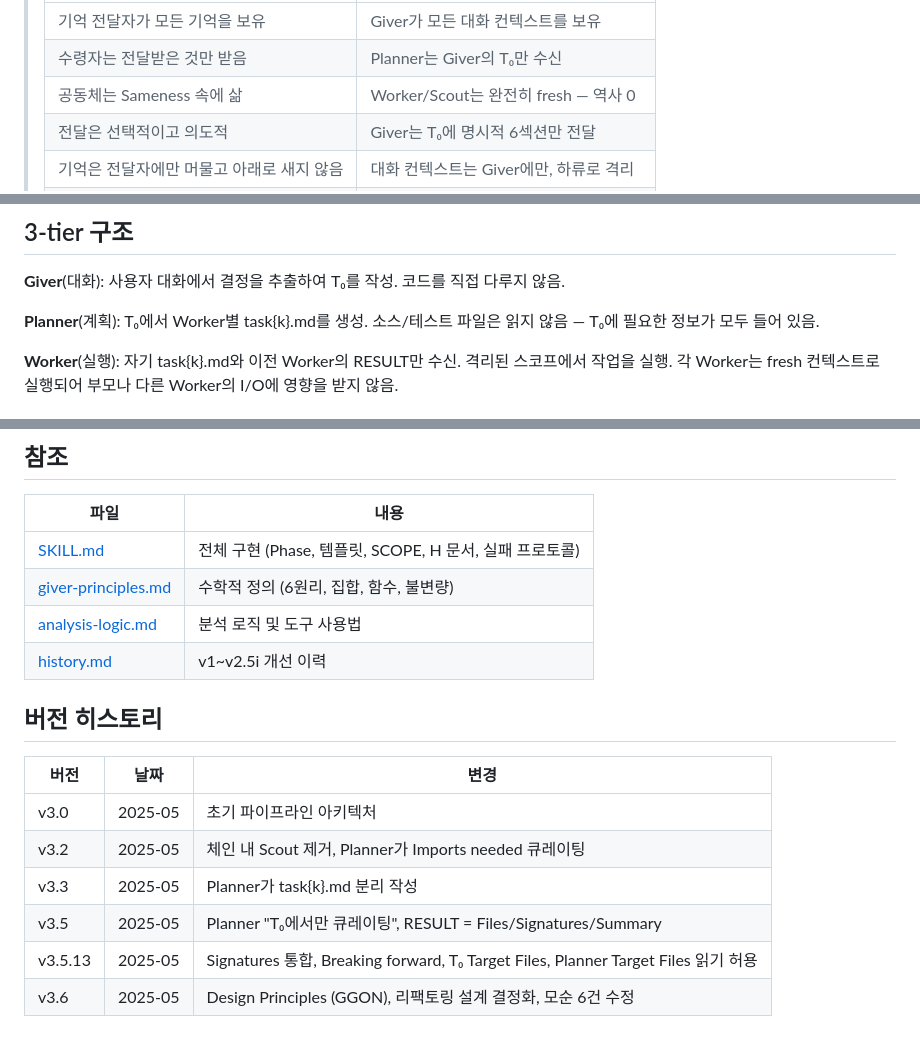
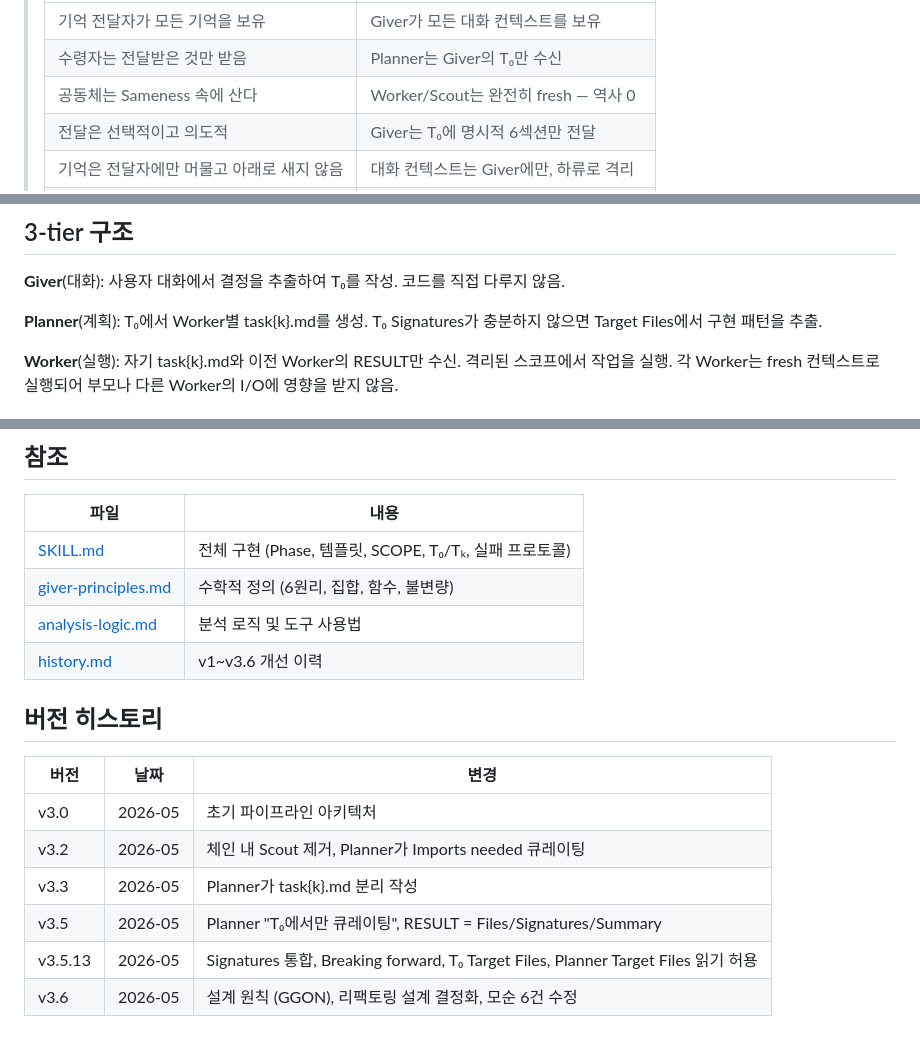
Before and after one commit to sng2c/giver-architecture, a Markdown page: README.md, 3 parts joined by grey strips. Drawn GitHub-style.

Commit message:
readme: 검수 수정 6건 (삶→산다, Planner 설명, 날짜, H문서→T₀/Tₖ, history 범위, v3.6 한국어)

```diff
--- a/README.md
+++ b/README.md
@@ -13,7 +13,7 @@ v3.6
 > |---|---|
 > | 기억 전달자가 모든 기억을 보유 | Giver가 모든 대화 컨텍스트를 보유 |
 > | 수령자는 전달받은 것만 받음 | Planner는 Giver의 T₀만 수신 |
-> | 공동체는 Sameness 속에 삶 | Worker/Scout는 완전히 fresh — 역사 0 |
+> | 공동체는 Sameness 속에 산다 | Worker/Scout는 완전히 fresh — 역사 0 |
 > | 전달은 선택적이고 의도적 | Giver는 T₀에 명시적 6섹션만 전달 |
 > | 기억은 전달자에만 머물고 아래로 새지 않음 | 대화 컨텍스트는 Giver에만, 하류로 격리 |
 > | 고통의 전달 (giving of pain) | Giver가 실패 기억을 Past failures로 주입 |
@@ -74,7 +74,7 @@ Giver는 T₀를 쓰기 전에 이 원칙들을 적용한다. 작업의 범위,
 
 **Giver**(대화): 사용자 대화에서 결정을 추출하여 T₀를 작성. 코드를 직접 다루지 않음.
 
-**Planner**(계획): T₀에서 Worker별 task{k}.md를 생성. 소스/테스트 파일은 읽지 않음 — T₀에 필요한 정보가 모두 들어 있음.
+**Planner**(계획): T₀에서 Worker별 task{k}.md를 생성. T₀ Signatures가 충분하지 않으면 Target Files에서 구현 패턴을 추출.
 
 **Worker**(실행): 자기 task{k}.md와 이전 Worker의 RESULT만 수신. 격리된 스코프에서 작업을 실행. 각 Worker는 fresh 컨텍스트로 실행되어 부모나 다른 Worker의 I/O에 영향을 받지 않음.
 
@@ -110,18 +110,18 @@ G → S(Recon) → G → T₀ → P → {T₁, T₂, T₃}
 
 | 파일 | 내용 |
 |------|------|
-| [SKILL.md](.pi/agent/skills/giver/SKILL.md) | 전체 구현 (Phase, 템플릿, SCOPE, H 문서, 실패 프로토콜) |
+| [SKILL.md](.pi/agent/skills/giver/SKILL.md) | 전체 구현 (Phase, 템플릿, SCOPE, T₀/Tₖ, 실패 프로토콜) |
 | [giver-principles.md](giver-principles.md) | 수학적 정의 (6원리, 집합, 함수, 불변량) |
 | [analysis-logic.md](docs/analysis-logic.md) | 분석 로직 및 도구 사용법 |
-| [history.md](docs/history.md) | v1~v2.5i 개선 이력 |
+| [history.md](docs/history.md) | v1~v3.6 개선 이력 |
 
 ## 버전 히스토리
 
 | 버전 | 날짜 | 변경 |
 |------|------|------|
-| v3.0 | 2025-05 | 초기 파이프라인 아키텍처 |
-| v3.2 | 2025-05 | 체인 내 Scout 제거, Planner가 Imports needed 큐레이팅 |
-| v3.3 | 2025-05 | Planner가 task{k}.md 분리 작성 |
-| v3.5 | 2025-05 | Planner "T₀에서만 큐레이팅", RESULT = Files/Signatures/Summary |
-| v3.5.13 | 2025-05 | Signatures 통합, Breaking forward, T₀ Target Files, Planner Target Files 읽기 허용 |
-| v3.6 | 2025-05 | Design Principles (GGON), 리팩토링 설계 결정화, 모순 6건 수정 |
+| v3.0 | 2026-05 | 초기 파이프라인 아키텍처 |
+| v3.2 | 2026-05 | 체인 내 Scout 제거, Planner가 Imports needed 큐레이팅 |
+| v3.3 | 2026-05 | Planner가 task{k}.md 분리 작성 |
+| v3.5 | 2026-05 | Planner "T₀에서만 큐레이팅", RESULT = Files/Signatures/Summary |
+| v3.5.13 | 2026-05 | Signatures 통합, Breaking forward, T₀ Target Files, Planner Target Files 읽기 허용 |
+| v3.6 | 2026-05 | 설계 원칙 (GGON), 리팩토링 설계 결정화, 모순 6건 수정 |
```
